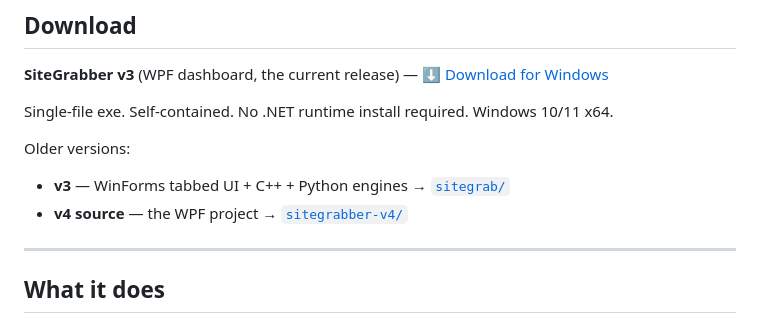
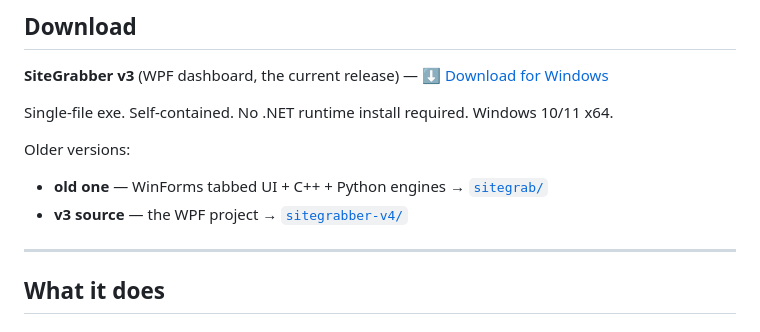
Before and after one commit to aix567/sitegrab, a Markdown page: README.md, the part around the change. GitHub-like rendering.

```diff
--- a/README.md
+++ b/README.md
@@ -16,8 +16,8 @@ Single-file exe. Self-contained. No .NET runtime install required. Windows 10/11
 
 Older versions:
 
-- **v3** — WinForms tabbed UI + C++ + Python engines → [`sitegrab/`](sitegrab/)
-- **v4 source** — the WPF project → [`sitegrabber-v4/`](sitegrabber-v4/)
+- **old one** — WinForms tabbed UI + C++ + Python engines → [`sitegrab/`](sitegrab/)
+- **v3 source** — the WPF project → [`sitegrabber-v4/`](sitegrabber-v4/)
 
 ---
 
```
